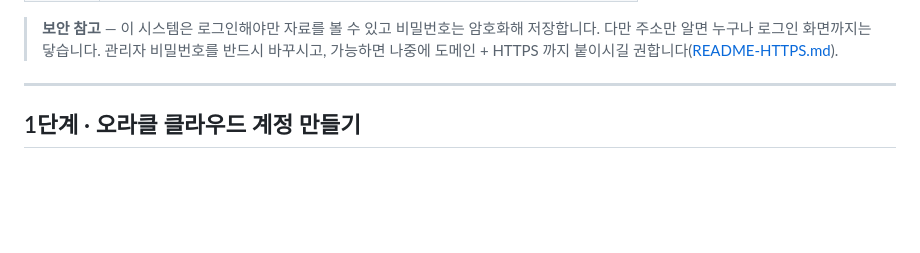
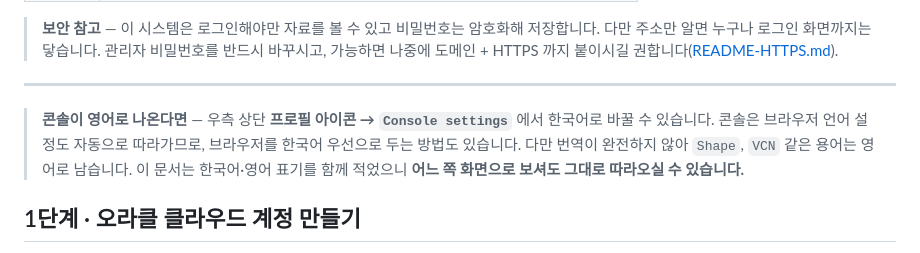
Before and after one commit to youj971104-star/GNN, a Markdown page: deploy/README-ORACLE.md, the part around the change. GitHub-like rendering; blank space fills up the shorter version.

Commit message:
오라클 안내서에 콘솔 언어 전환 방법 추가
콘솔이 영어로 나올 때 한국어로 바꾸는 방법(프로필 → Console settings,
브라우저 언어 자동 감지)을 적었다. 번역이 완전하지 않아 기술 용어는 영어로
남는다는 점과, 이 문서가 두 언어 표기를 함께 담고 있어 어느 화면에서든
따라올 수 있다는 점도 밝혔다.

Co-Authored-By: Claude Opus 5 <noreply@anthropic.com>
Claude-Session: https://claude.ai/code/session_01JShSWwut6PRkmqtzbxXX9e

```diff
--- a/deploy/README-ORACLE.md
+++ b/deploy/README-ORACLE.md
@@ -21,6 +21,11 @@
 > 가능하면 나중에 도메인 + HTTPS 까지 붙이시길 권합니다([README-HTTPS.md](README-HTTPS.md)).
 
 ---
+
+> **콘솔이 영어로 나온다면** — 우측 상단 **프로필 아이콘 → `Console settings`** 에서 한국어로 바꿀 수 있습니다.
+> 콘솔은 브라우저 언어 설정도 자동으로 따라가므로, 브라우저를 한국어 우선으로 두는 방법도 있습니다.
+> 다만 번역이 완전하지 않아 `Shape`, `VCN` 같은 용어는 영어로 남습니다.
+> 이 문서는 한국어·영어 표기를 함께 적었으니 **어느 쪽 화면으로 보셔도 그대로 따라오실 수 있습니다.**
 
 ## 1단계 · 오라클 클라우드 계정 만들기
 
```
